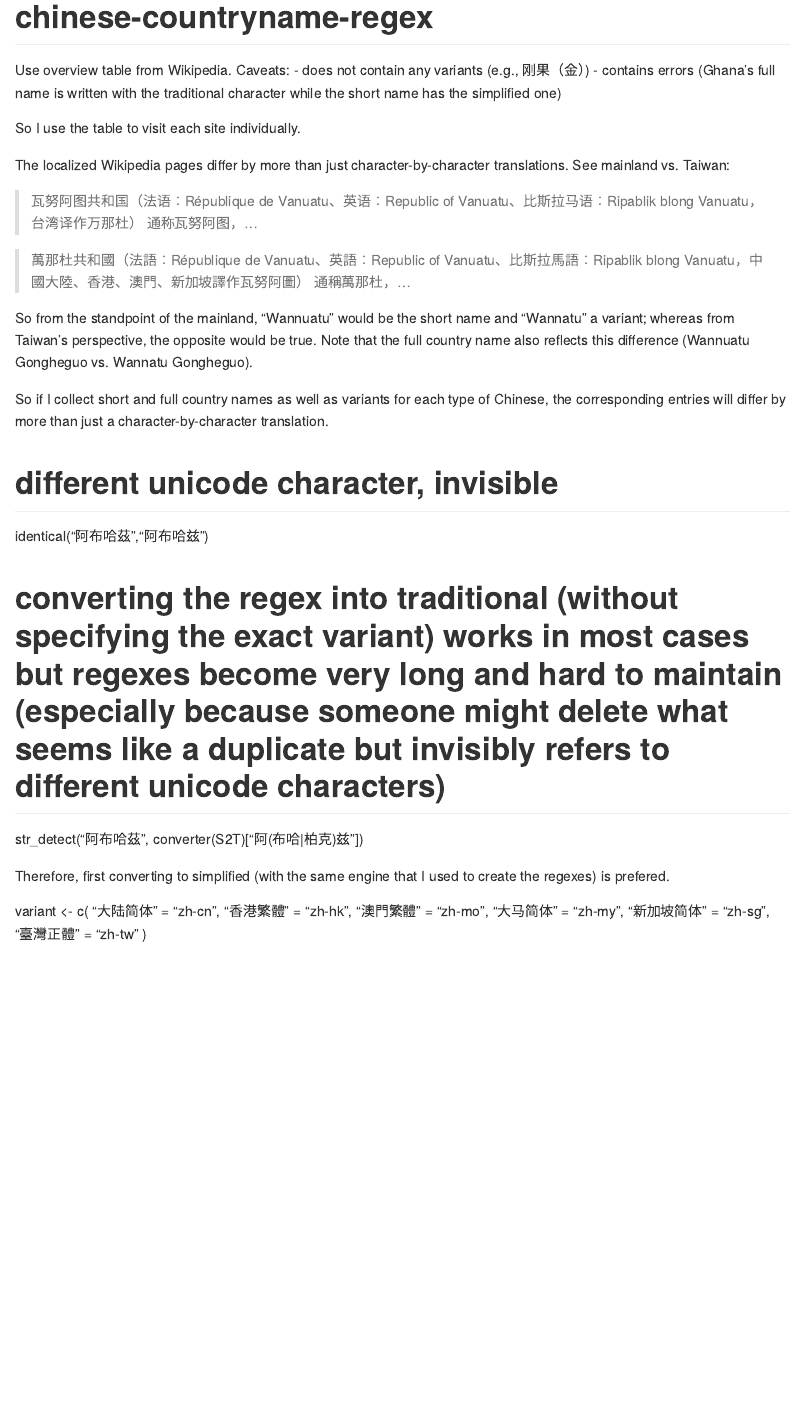
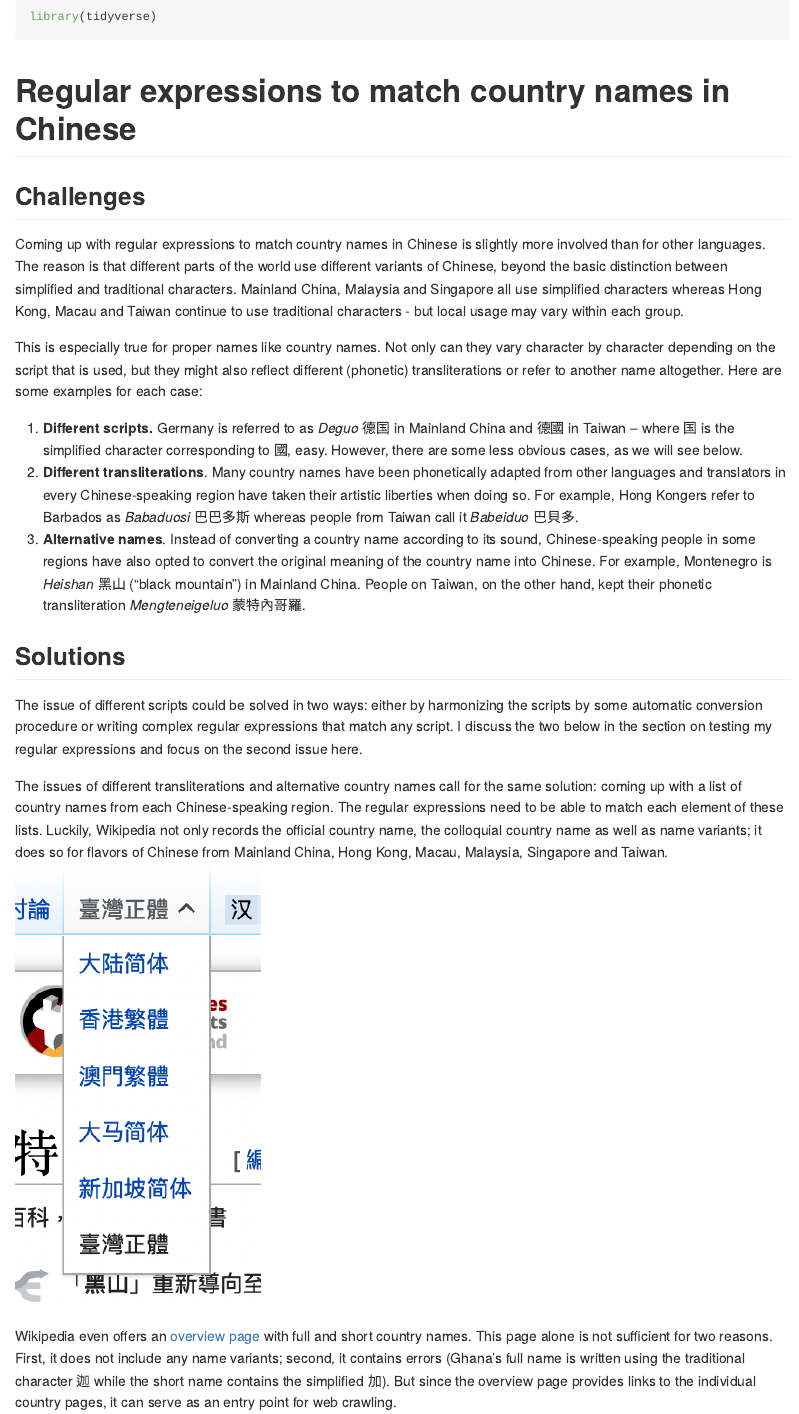
Before and after one commit to turbanisch/chinese-countryname-regex, an R Markdown document (README.Rmd): the page in a window 1100 px wide, from its top. The pictures show the output file README.md that the author committed with the source, drawn offline in the style of GitHub; long lines of code are wrapped.

````diff
--- a/README.Rmd
+++ b/README.Rmd
@@ -7,4 +7,4 @@
 ```{r, include = FALSE}
 knitr::opts_chunk$set(
   collapse = TRUE,
-  comment = "#>"
+  comment = "#>",
@@ -11,3 +13,8 @@
 )
 ```
 
+```{r}
+library(tidyverse)
+```
+
+# Regular expressions to match country names in Chinese
@@ -16,19 +22,21 @@
 <!-- badges: start -->
 <!-- badges: end -->
 
-Use overview table from Wikipedia. Caveats:
-- does not contain any variants (e.g., 刚果（金）)
-- contains errors (Ghana's full name is written with the traditional character while the short name has the simplified one)
+## Challenges
 
-So I use the table to visit each site individually.
+Coming up with regular expressions to match country names in Chinese is slightly more involved than for other languages. The reason is that different parts of the world use different variants of Chinese, beyond the basic distinction between simplified and traditional characters. Mainland China, Malaysia and Singapore all use simplified characters whereas Hong Kong, Macau and Taiwan continue to use traditional characters - but local usage may vary within each group.
 
-The localized Wikipedia pages differ by more than just character-by-character translations. See mainland vs. Taiwan:
+This is especially true for proper names like country names. Not only can they vary character by character depending on the script that is used, but they might also reflect different (phonetic) transliterations or refer to another name altogether. Here are some examples for each case:
 
-> 瓦努阿图共和国（法语：République de Vanuatu、英语：Republic of Vanuatu、比斯拉马语：Ripablik blong Vanuatu，台湾译作万那杜） 通称瓦努阿图，...
+1. **Different scripts.** Germany is referred to as *Deguo* 德国 in Mainland China and 德國 in Taiwan -- where 国 is the simplified character corresponding to 國, easy. However, there are some less obvious cases, as we will see below.
+2. **Different transliterations**. Many country names have been phonetically adapted from other languages and translators in every Chinese-speaking region have taken their artistic liberties when doing so. For example, Hong Kongers refer to Barbados as *Babaduosi* 巴巴多斯 whereas people from Taiwan call it *Babeiduo* 巴貝多.
+3. **Alternative names**. Instead of converting a country name according to its sound, Chinese-speaking people in some regions have also opted to convert the original meaning of the country name into Chinese. For example, Montenegro is *Heishan* 黑山 ("black mountain") in Mainland China. People on Taiwan, on the other hand, kept their phonetic transliteration *Mengteneigeluo* 蒙特內哥羅.
 
-> 萬那杜共和國（法語：République de Vanuatu、英語：Republic of Vanuatu、比斯拉馬語：Ripablik blong Vanuatu，中國大陸、香港、澳門、新加坡譯作瓦努阿圖） 通稱萬那杜，...
+## Solutions
 
-So from the standpoint of the mainland, "Wannuatu" would be the short name and "Wannatu" a variant; whereas from Taiwan's perspective, the opposite would be true. Note that the full country name also reflects this difference (Wannuatu Gongheguo vs. Wannatu Gongheguo).
+The issue of different scripts could be solved in two ways: either by harmonizing the scripts by some automatic conversion procedure or writing complex regular expressions that match any script. I discuss the two below in the section on testing my regular expressions and focus on the second issue here.
 
-So if I collect short and full country names as well as variants for each type of Chinese, the corresponding entries will differ by more than just a character-by-character translation.
+The issues of different transliterations and alternative country names call for the same solution: coming up with a list of country names from each Chinese-speaking region. The regular expressions need to be able to match each element of these lists. Luckily, Wikipedia not only records the official country name, the colloquial country name as well as name variants; it does so for flavors of Chinese from Mainland China, Hong Kong, Macau, Malaysia, Singapore and Taiwan.
+![](img/language_dropdown.png)
 
+Wikipedia even offers an [overview page](https://zh.wikipedia.org/zh-cn/世界政區索引) with full and short country names. This page alone is not sufficient for two reasons. First, it does not include any name variants; second, it contains errors (Ghana's full name is written using the traditional character 迦 while the short name contains the simplified 加). But since the overview page provides links to the individual country pages, it can serve as an entry point for web crawling.
@@ -36,7 +53,10 @@
 identical("阿布哈茲","阿布哈兹")
 
 # converting the regex into traditional (without specifying the exact variant) works in most cases but regexes become very long and hard to maintain (especially because someone might delete what seems like a duplicate but invisibly refers to different unicode characters)
-str_detect("阿布哈茲", converter(S2T)["阿(布哈|柏克)兹"])
+# str_detect("阿布哈茲", converter(S2T)["阿(布哈|柏克)兹"])
+```
+
+
 
 Therefore, first converting to simplified (with the same engine that I used to create the regexes) is prefered.
 
````
Also changed, not shown: README.md, img/language_dropdown.png (added), img/montenegro_mainland.png (added), img/montenegro_taiwan.png (added), README.Rmd (12 more changed lines).
